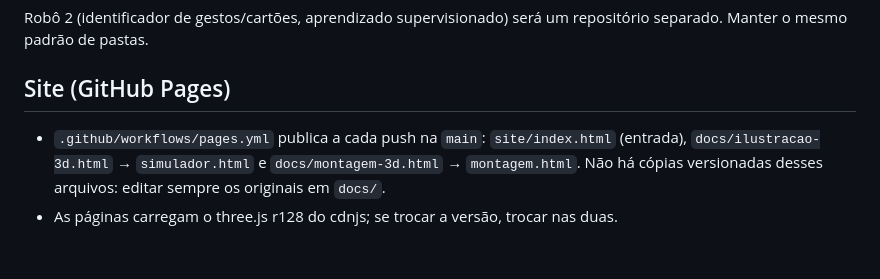
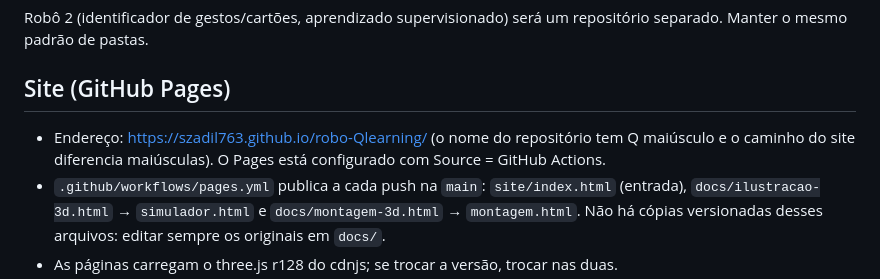
Before and after one commit to szadil763/robo-Qlearning, a Markdown page: CLAUDE.md, the part around the change. GitHub-like rendering; blank space fills up the shorter version.

Commit message:
Registra o endereço do site no CLAUDE.md
Co-Authored-By: Claude Opus 5.5 <noreply@anthropic.com>
Claude-Session: https://claude.ai/code/session_011fQrYVfzEgAkJcUGJ8dJxg

```diff
--- a/CLAUDE.md
+++ b/CLAUDE.md
@@ -41,5 +41,6 @@ Código, comentários, documentação e mensagens em **português do Brasil**.
 Robô 2 (identificador de gestos/cartões, aprendizado supervisionado) será um repositório separado. Manter o mesmo padrão de pastas.
 
 ## Site (GitHub Pages)
+- Endereço: https://szadil763.github.io/robo-Qlearning/ (o nome do repositório tem Q maiúsculo e o caminho do site diferencia maiúsculas). O Pages está configurado com Source = GitHub Actions.
 - `.github/workflows/pages.yml` publica a cada push na `main`: `site/index.html` (entrada), `docs/ilustracao-3d.html` → `simulador.html` e `docs/montagem-3d.html` → `montagem.html`. Não há cópias versionadas desses arquivos: editar sempre os originais em `docs/`.
 - As páginas carregam o three.js r128 do cdnjs; se trocar a versão, trocar nas duas.
```
